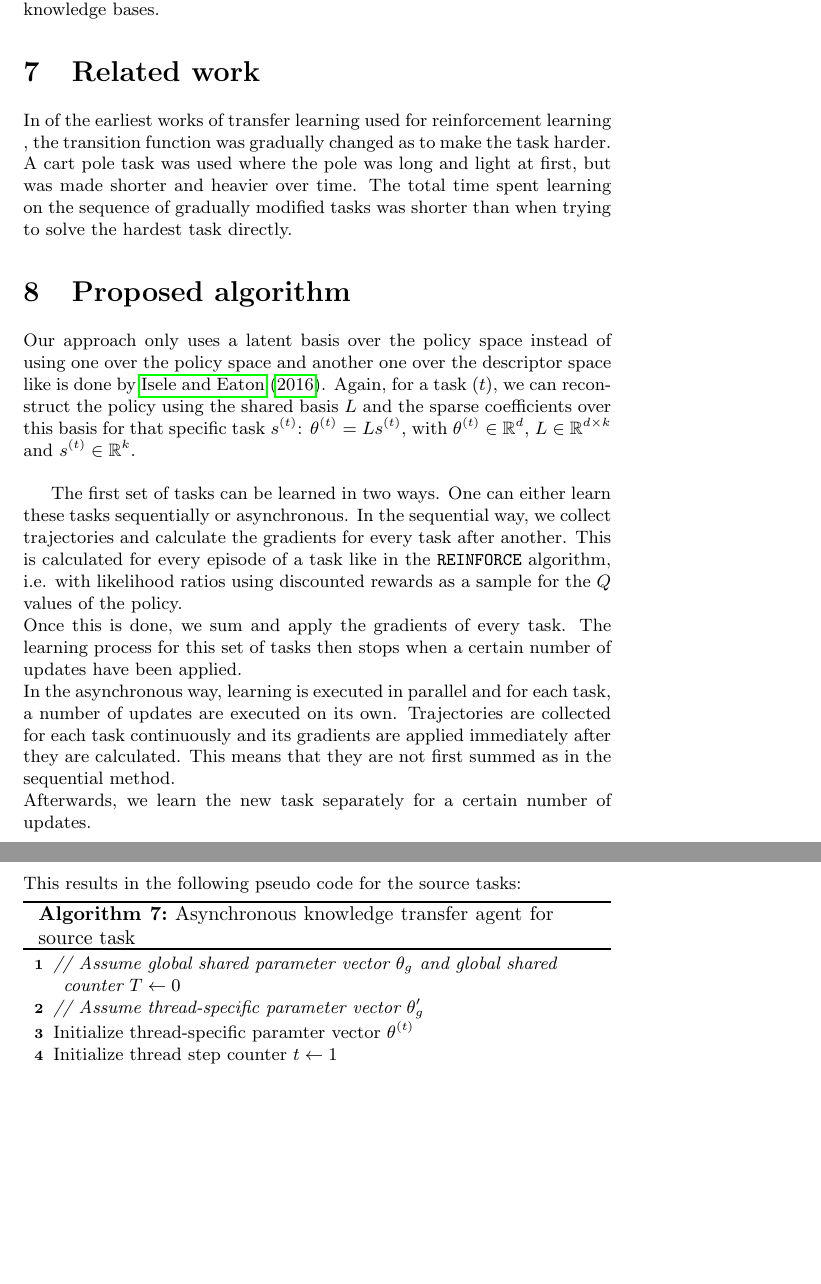
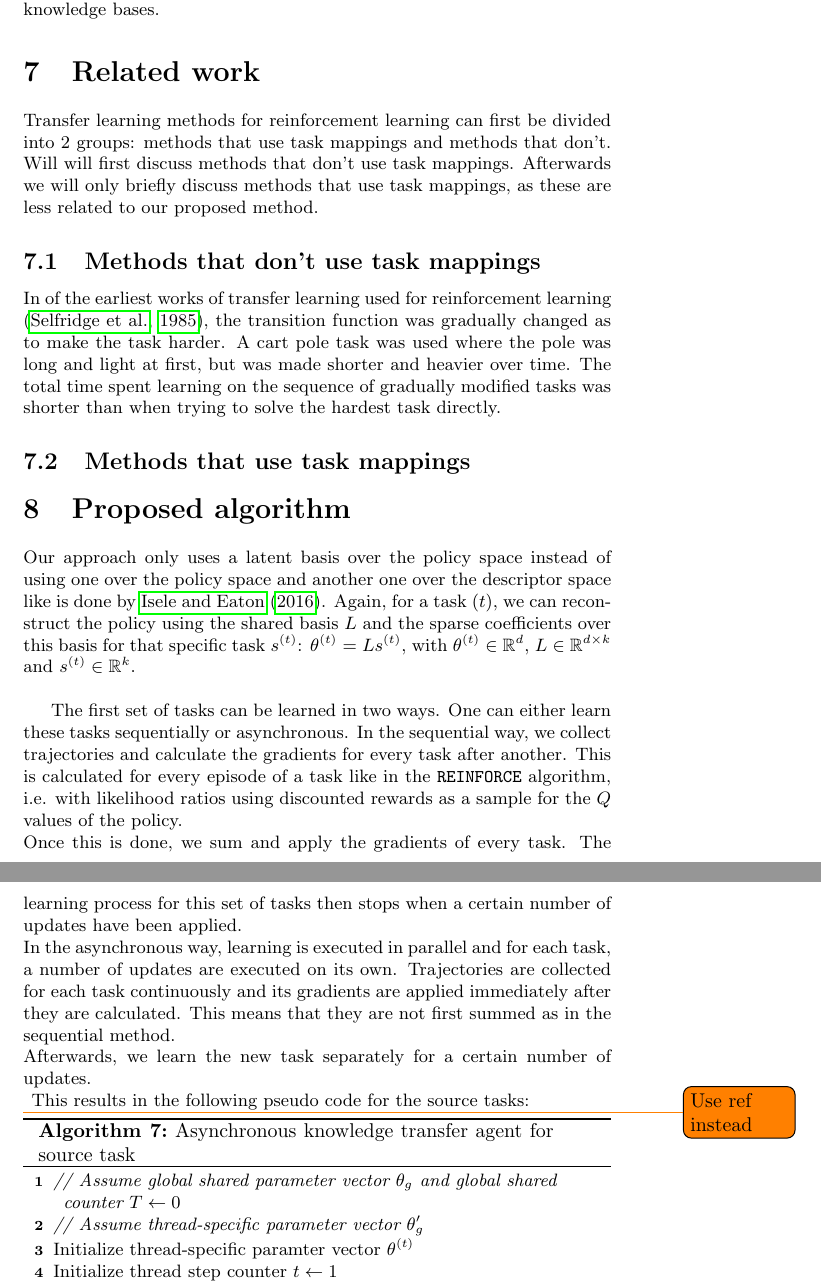
Before and after one commit to arnomoonens/Master-Thesis, a LaTeX document (main.tex): two parts of pages 37 and 38 of 41, joined at a grey line, cut so that both start at the same text, the shorter picture padded with empty space. Compiled offline with pdfLaTeX.

Commit message:
Layout of TL section

```diff
--- a/main.tex
+++ b/main.tex
@@ -844,15 +844,37 @@ When a new task arrives, with its task descriptor, we search for the coefficient
 \section{Related work}
 % Types of knowledge that is transferred: Value functions, features extracted from value functions, heuristics, policies
 % Different representation types: Graphs, relational representation, tables
-In of the earliest works of transfer learning used for reinforcement learning , the transition function was gradually changed as to make the task harder. A cart pole task was used where the pole was long and light at first, but was made shorter and heavier over time. The total time spent learning on the sequence of gradually modified tasks was shorter than when trying to solve the hardest task directly.
+
+% Representation transfer
+    % options
+
+% separation in subtasks
+
+% Relational RL
+
+% transferring instances
+% transferring advice/preferences
+Transfer learning methods for reinforcement learning can first be divided into 2 groups: methods that use task mappings and methods that don't. Will will first discuss methods that don't use task mappings. Afterwards we will only briefly discuss methods that use task mappings, as these are less related to our proposed method.
+
+\subsection{Methods that don't use task mappings} % (fold)
+\label{sub:methods_that_don_t_use_task_mappings}
+In of the earliest works of transfer learning used for reinforcement learning \citep{conf/ijcai/SelfridgeSB85}, the transition function was gradually changed as to make the task harder. A cart pole task was used where the pole was long and light at first, but was made shorter and heavier over time. The total time spent learning on the sequence of gradually modified tasks was shorter than when trying to solve the hardest task directly.
+% subsection methods_that_don_t_use_task_mappings (end)
+
+\subsection{Methods that use task mappings} % (fold)
+\label{sub:methods_that_use_task_mappings}
+
+% subsection methods_that_use_task_mappings (end)
 
 \section{Proposed algorithm}
+\label{sec:proposed_algorithm} % (fold)
 Our approach only uses a latent basis over the policy space instead of using one over the policy space and another one over the descriptor space like is done by \cite{Isele2016UsingLearning}. Again, for a task $(t)$, we can reconstruct the policy using the shared basis $L$ and the sparse coefficients over this basis for that specific task $s^{(t)}$: $\theta^{(t)} = Ls^{(t)}$, with $\theta^{(t)} \in \mathbb{R}^d$, $L \in \mathbb{R}^{d \times k}$ and $s^{(t)} \in \mathbb{R}^k$.\\
 
 The first set of tasks can be learned in two ways. One can either learn these tasks sequentially or asynchronous. In the sequential way, we collect trajectories and calculate the gradients for every task after another. This is calculated for every episode of a task like in the \texttt{REINFORCE} algorithm, i.e. with likelihood ratios using discounted rewards as a sample for the $Q$ values of the policy.\\
 Once this is done, we sum and apply the gradients of every task. The learning process for this set of tasks then stops when a certain number of updates have been applied.\\
 In the asynchronous way, learning is executed in parallel and for each task, a number of updates are executed on its own. Trajectories are collected for each task continuously and its gradients are applied immediately after they are calculated. This means that they are not first summed as in the sequential method.\\
 Afterwards, we learn the new task separately for a certain number of updates.\\
+\todo{Use ref instead}
 This results in the following pseudo code for the source tasks:\\
 \begin{algorithm}[H]
 \DontPrintSemicolon
```
Also changed, not shown: main.tex (5 more changed lines).
